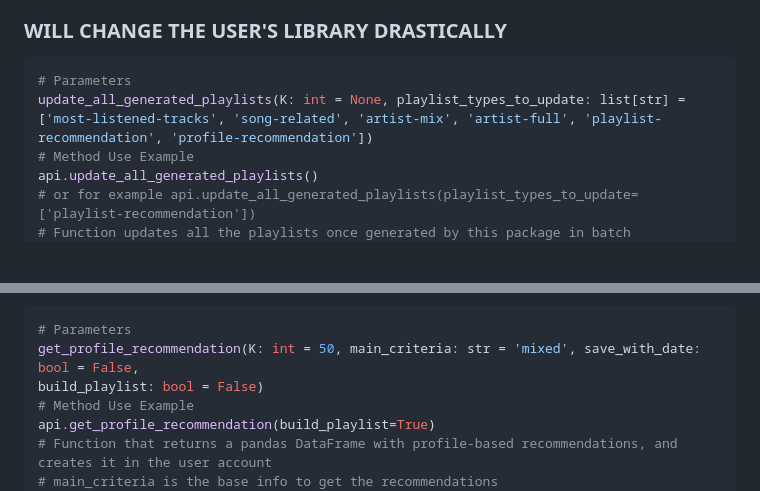
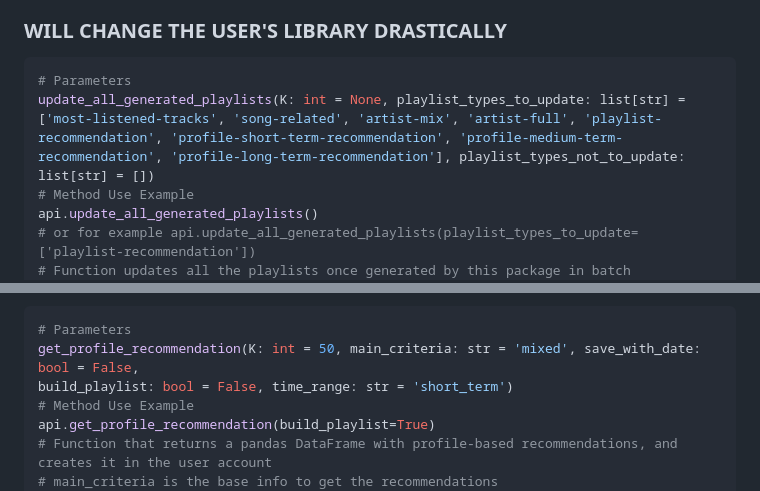
Before and after one commit to nikolas-virionis/spotify-api, a Markdown page: README.md, 2 parts joined by grey strips. GitHub-like rendering; blank space fills up the shorter version.

```diff
--- a/README.md
+++ b/README.md
@@ -134,7 +134,7 @@ api.get_most_listened(time_range='short', K=53)
 ### WILL CHANGE THE USER'S LIBRARY DRASTICALLY
 ~~~python
 # Parameters
-update_all_generated_playlists(K: int = None, playlist_types_to_update: list[str] = ['most-listened-tracks', 'song-related', 'artist-mix', 'artist-full', 'playlist-recommendation', 'profile-recommendation'])
+update_all_generated_playlists(K: int = None, playlist_types_to_update: list[str] = ['most-listened-tracks', 'song-related', 'artist-mix', 'artist-full', 'playlist-recommendation', 'profile-short-term-recommendation', 'profile-medium-term-recommendation', 'profile-long-term-recommendation'], playlist_types_not_to_update: list[str] = [])
 # Method Use Example
 api.update_all_generated_playlists()
 # or for example api.update_all_generated_playlists(playlist_types_to_update=['playlist-recommendation'])
@@ -198,7 +198,7 @@ api.audio_features_extraordinary_songs()
 ~~~python
 # Parameters
 get_profile_recommendation(K: int = 50, main_criteria: str = 'mixed', save_with_date: bool = False,
-build_playlist: bool = False)
+build_playlist: bool = False, time_range: str = 'short_term')
 # Method Use Example
 api.get_profile_recommendation(build_playlist=True)
 # Function that returns a pandas DataFrame with profile-based recommendations, and creates it in the user account
```
